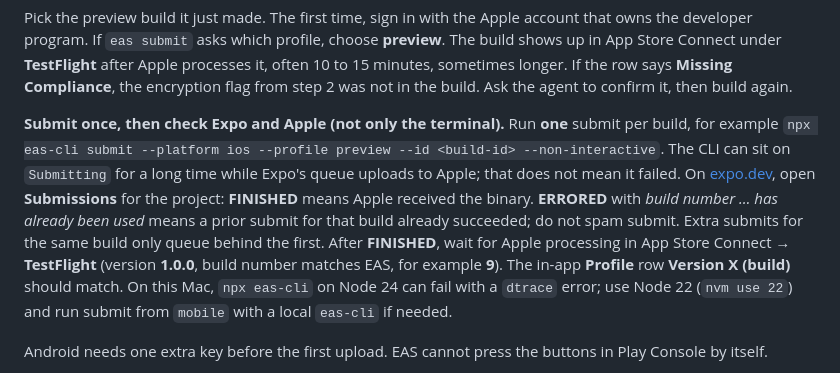
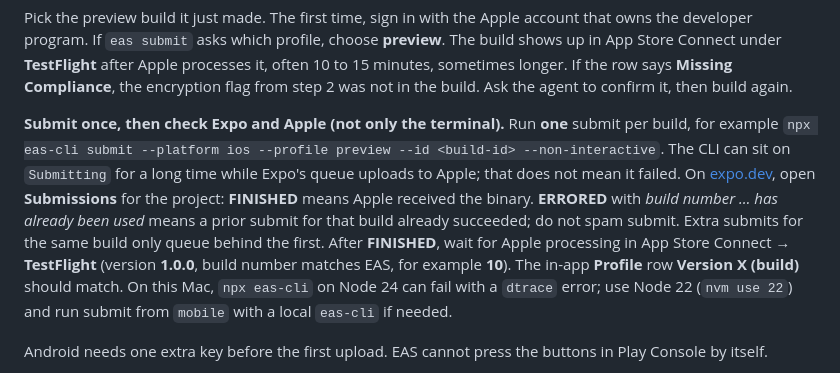
Before and after one commit to mcsommers/catsordogs, a Markdown page: docs/store-submission.md, the part around the change. Drawn GitHub-style.

Commit message:
Note TestFlight build 10 in store submission doc.
Co-authored-by: Cursor <cursoragent@cursor.com>

```diff
--- a/docs/store-submission.md
+++ b/docs/store-submission.md
@@ -424,7 +424,7 @@ npx eas-cli@latest submit --platform ios --profile preview
 
 Pick the preview build it just made. The first time, sign in with the Apple account that owns the developer program. If `eas submit` asks which profile, choose **preview**. The build shows up in App Store Connect under **TestFlight** after Apple processes it, often 10 to 15 minutes, sometimes longer. If the row says **Missing Compliance**, the encryption flag from step 2 was not in the build. Ask the agent to confirm it, then build again.
 
-**Submit once, then check Expo and Apple (not only the terminal).** Run **one** submit per build, for example `npx eas-cli submit --platform ios --profile preview --id <build-id> --non-interactive`. The CLI can sit on `Submitting` for a long time while Expo's queue uploads to Apple; that does not mean it failed. On [expo.dev](https://expo.dev/accounts/mcsommers/projects/cats-or-dogs/submissions), open **Submissions** for the project: **FINISHED** means Apple received the binary. **ERRORED** with *build number … has already been used* means a prior submit for that build already succeeded; do not spam submit. Extra submits for the same build only queue behind the first. After **FINISHED**, wait for Apple processing in App Store Connect → **TestFlight** (version **1.0.0**, build number matches EAS, for example **9**). The in-app **Profile** row **Version X (build)** should match. On this Mac, `npx eas-cli` on Node 24 can fail with a `dtrace` error; use Node 22 (`nvm use 22`) and run submit from `mobile` with a local `eas-cli` if needed.
+**Submit once, then check Expo and Apple (not only the terminal).** Run **one** submit per build, for example `npx eas-cli submit --platform ios --profile preview --id <build-id> --non-interactive`. The CLI can sit on `Submitting` for a long time while Expo's queue uploads to Apple; that does not mean it failed. On [expo.dev](https://expo.dev/accounts/mcsommers/projects/cats-or-dogs/submissions), open **Submissions** for the project: **FINISHED** means Apple received the binary. **ERRORED** with *build number … has already been used* means a prior submit for that build already succeeded; do not spam submit. Extra submits for the same build only queue behind the first. After **FINISHED**, wait for Apple processing in App Store Connect → **TestFlight** (version **1.0.0**, build number matches EAS, for example **10**). The in-app **Profile** row **Version X (build)** should match. On this Mac, `npx eas-cli` on Node 24 can fail with a `dtrace` error; use Node 22 (`nvm use 22`) and run submit from `mobile` with a local `eas-cli` if needed.
 
 Android needs one extra key before the first upload. EAS cannot press the buttons in Play Console by itself.
 
```
